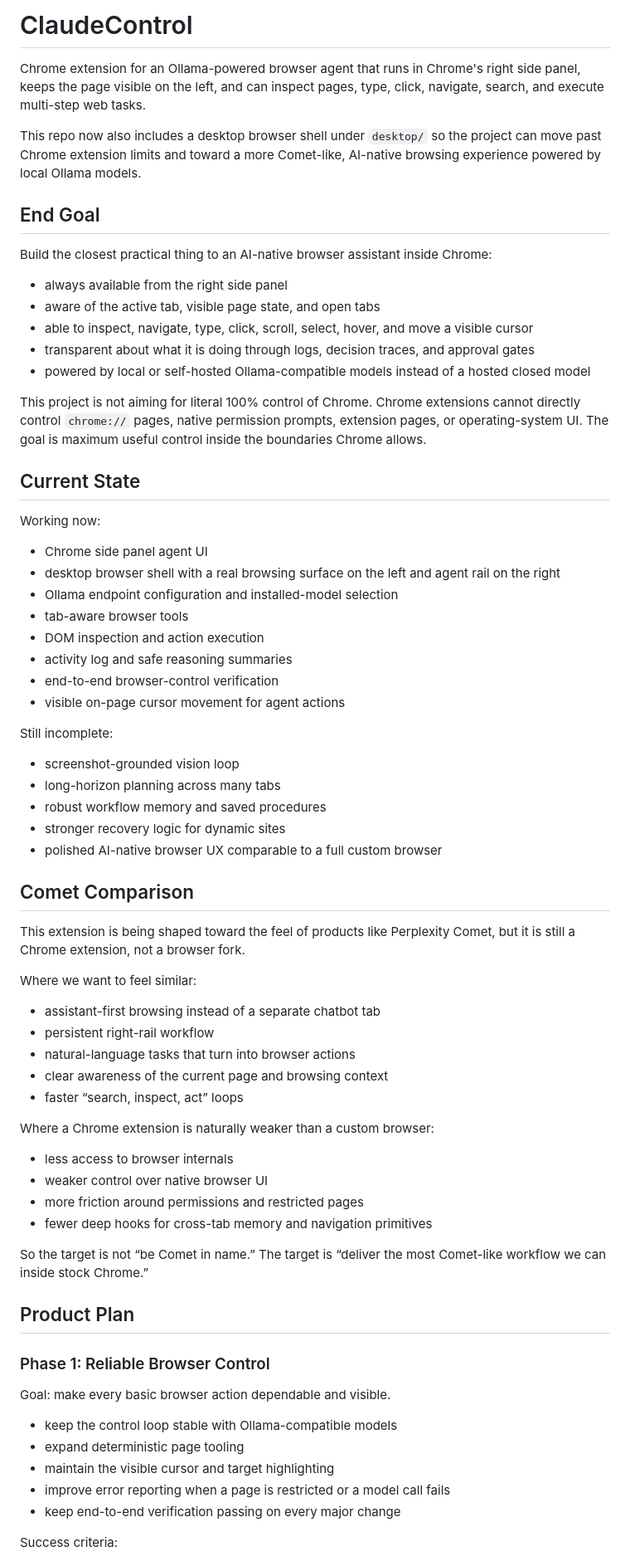
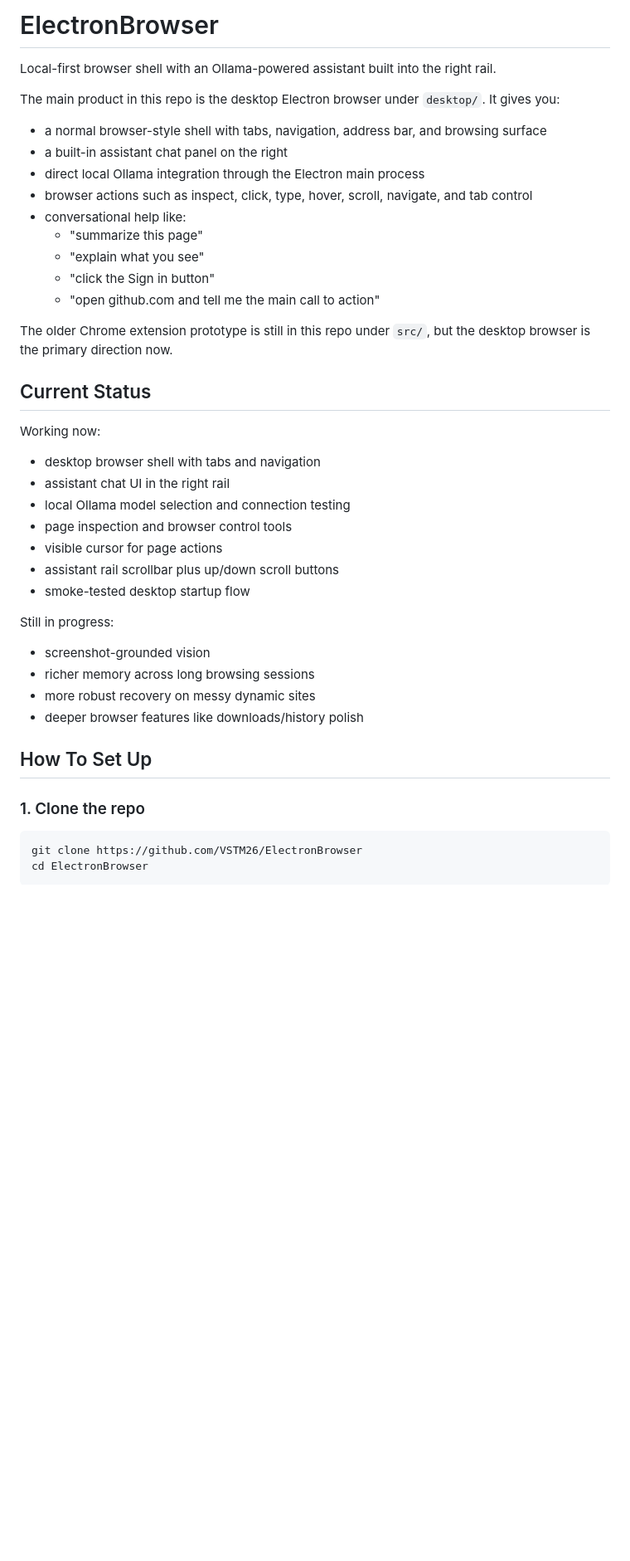
Before and after one commit to VSTM26/ElectronBrowser, a Markdown page: README.md, the part around one of its changes. Shown at 83% size. Drawn GitHub-style; blank space fills up the shorter version.

Commit message:
Refresh README for desktop browser setup

````diff
--- a/README.md
+++ b/README.md
@@ -1,74 +1,46 @@
-# ClaudeControl
+# ElectronBrowser
 
-Chrome extension for an Ollama-powered browser agent that runs in Chrome's right side panel, keeps the page visible on the left, and can inspect pages, type, click, navigate, search, and execute multi-step web tasks.
+Local-first browser shell with an Ollama-powered assistant built into the right rail.
 
-This repo now also includes a desktop browser shell under `desktop/` so the project can move past Chrome extension limits and toward a more Comet-like, AI-native browsing experience powered by local Ollama models.
+The main product in this repo is the desktop Electron browser under `desktop/`. It gives you:
 
-## End Goal
+- a normal browser-style shell with tabs, navigation, address bar, and browsing surface
+- a built-in assistant chat panel on the right
+- direct local Ollama integration through the Electron main process
+- browser actions such as inspect, click, type, hover, scroll, navigate, and tab control
+- conversational help like:
+  - "summarize this page"
+  - "explain what you see"
+  - "click the Sign in button"
+  - "open github.com and tell me the main call to action"
 
-Build the closest practical thing to an AI-native browser assistant inside Chrome:
+The older Chrome extension prototype is still in this repo under `src/`, but the desktop browser is the primary direction now.
 
-- always available from the right side panel
-- aware of the active tab, visible page state, and open tabs
-- able to inspect, navigate, type, click, scroll, select, hover, and move a visible cursor
-- transparent about what it is doing through logs, decision traces, and approval gates
-- powered by local or self-hosted Ollama-compatible models instead of a hosted closed model
-
-This project is not aiming for literal 100% control of Chrome. Chrome extensions cannot directly control `chrome://` pages, native permission prompts, extension pages, or operating-system UI. The goal is maximum useful control inside the boundaries Chrome allows.
-
-## Current State
+## Current Status
 
 Working now:
 
-- Chrome side panel agent UI
-- desktop browser shell with a real browsing surface on the left and agent rail on the right
-- Ollama endpoint configuration and installed-model selection
-- tab-aware browser tools
-- DOM inspection and action execution
-- activity log and safe reasoning summaries
-- end-to-end browser-control verification
-- visible on-page cursor movement for agent actions
+- desktop browser shell with tabs and navigation
+- assistant chat UI in the right rail
+- local Ollama model selection and connection testing
+- page inspection and browser control tools
+- visible cursor for page actions
+- assistant rail scrollbar plus up/down scroll buttons
+- smoke-tested desktop startup flow
 
-Still incomplete:
+Still in progress:
 
-- screenshot-grounded vision loop
-- long-horizon planning across many tabs
-- robust workflow memory and saved procedures
-- stronger recovery logic for dynamic sites
-- polished AI-native browser UX comparable to a full custom browser
+- screenshot-grounded vision
+- richer memory across long browsing sessions
+- more robust recovery on messy dynamic sites
+- deeper browser features like downloads/history polish
 
-## Comet Comparison
+## How To Set Up
 
-This extension is being shaped toward the feel of products like Perplexity Comet, but it is still a Chrome extension, not a browser fork.
+### 1. Clone the repo
 
-Where we want to feel similar:
+```bash
+git clone https://github.com/VSTM26/ElectronBrowser
+cd ElectronBrowser
+```
 
-- assistant-first browsing instead of a separate chatbot tab
-- persistent right-rail workflow
-- natural-language tasks that turn into browser actions
-- clear awareness of the current page and browsing context
-- faster “search, inspect, act” loops
-
-Where a Chrome extension is naturally weaker than a custom browser:
-
-- less access to browser internals
-- weaker control over native browser UI
-- more friction around permissions and restricted pages
-- fewer deep hooks for cross-tab memory and navigation primitives
-
-So the target is not “be Comet in name.” The target is “deliver the most Comet-like workflow we can inside stock Chrome.”
-
-## Product Plan
-
-### Phase 1: Reliable Browser Control
-
-Goal: make every basic browser action dependable and visible.
-
-- keep the control loop stable with Ollama-compatible models
-- expand deterministic page tooling
-- maintain the visible cursor and target highlighting
-- improve error reporting when a page is restricted or a model call fails
-- keep end-to-end verification passing on every major change
-
-Success criteria:
-
````
Also changed, not shown: other parts of README.md (+114 -102 lines).
